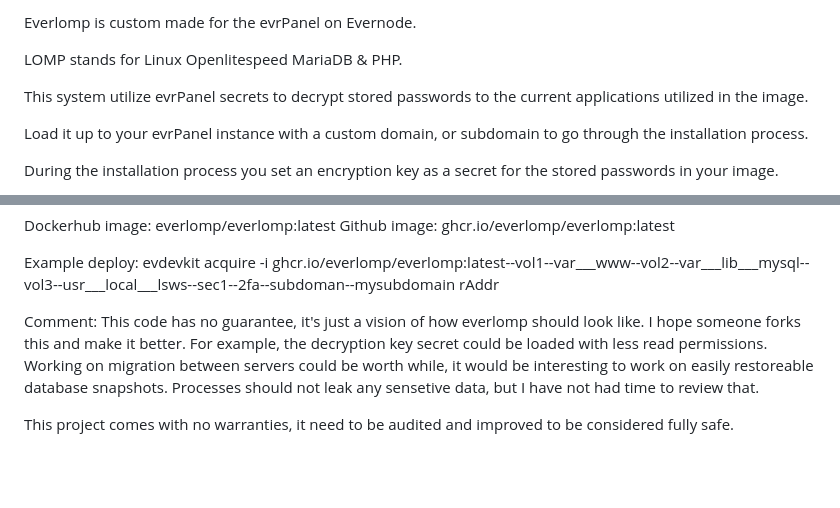
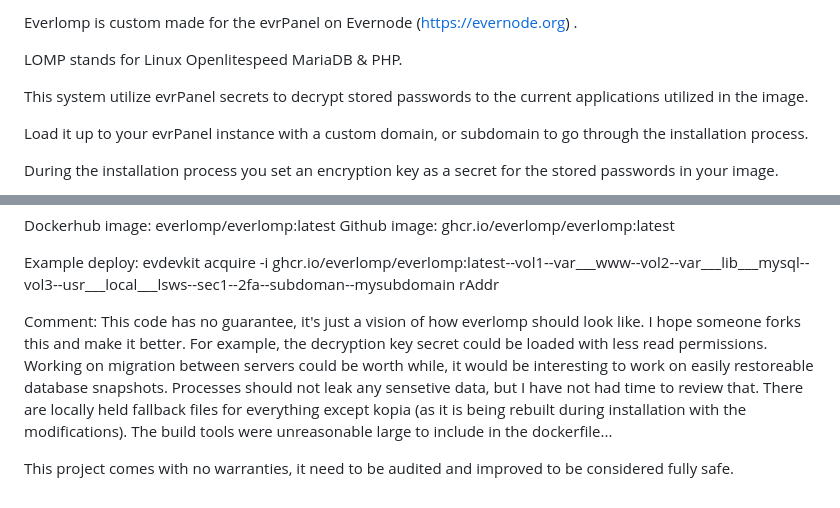
Before and after one commit to everlomp/everlomp, a Markdown page: README.md, 2 parts joined by grey strips. GitHub-like rendering; blank space fills up the shorter version.

Commit message:
Update README with project details and limitations
Expanded the comment section to include additional details about the project and its limitations.

```diff
--- a/README.md
+++ b/README.md
@@ -1,4 +1,4 @@
-Everlomp is custom made for the evrPanel on Evernode.
+Everlomp is custom made for the evrPanel on Evernode (https://evernode.org) .
 
 LOMP stands for Linux Openlitespeed MariaDB & PHP.
 
@@ -51,6 +51,6 @@ Github image: ghcr.io/everlomp/everlomp:latest
 Example deploy: evdevkit acquire -i ghcr.io/everlomp/everlomp:latest--vol1--var___www--vol2--var___lib___mysql--vol3--usr___local___lsws--sec1--2fa--subdoman--mysubdomain rAddr
 
 Comment:
-This code has no guarantee, it's just a vision of how everlomp should look like. I hope someone forks this and make it better. For example, the decryption key secret could be loaded with less read permissions. Working on migration between servers could be worth while, it would be interesting to work on easily restoreable database snapshots. Processes should not leak any sensetive data, but I have not had time to review that.
+This code has no guarantee, it's just a vision of how everlomp should look like. I hope someone forks this and make it better. For example, the decryption key secret could be loaded with less read permissions. Working on migration between servers could be worth while, it would be interesting to work on easily restoreable database snapshots. Processes should not leak any sensetive data, but I have not had time to review that. There are locally held fallback files for everything except kopia (as it is being rebuilt during installation with the modifications). The build tools were unreasonable large to include in the dockerfile...
 
 This project comes with no warranties, it need to be audited and improved to be considered fully safe.
```
